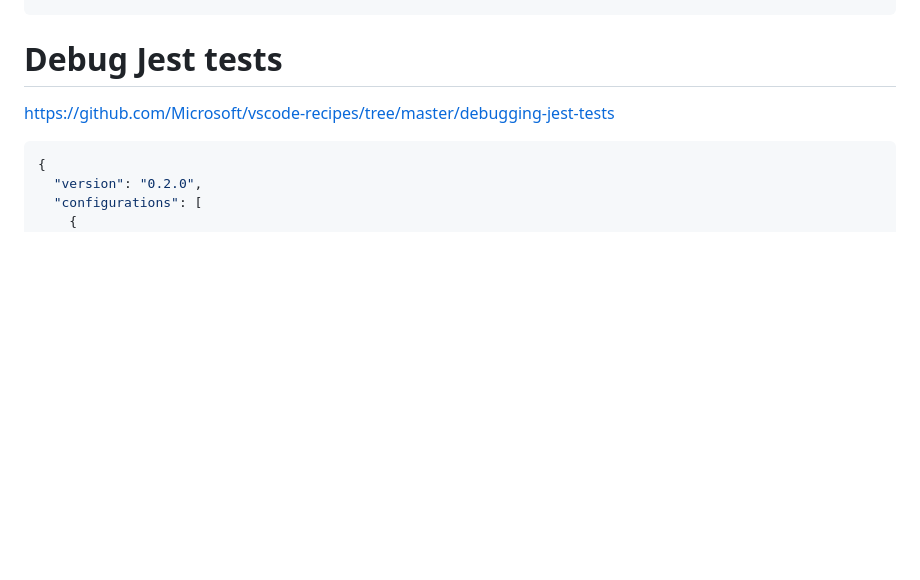
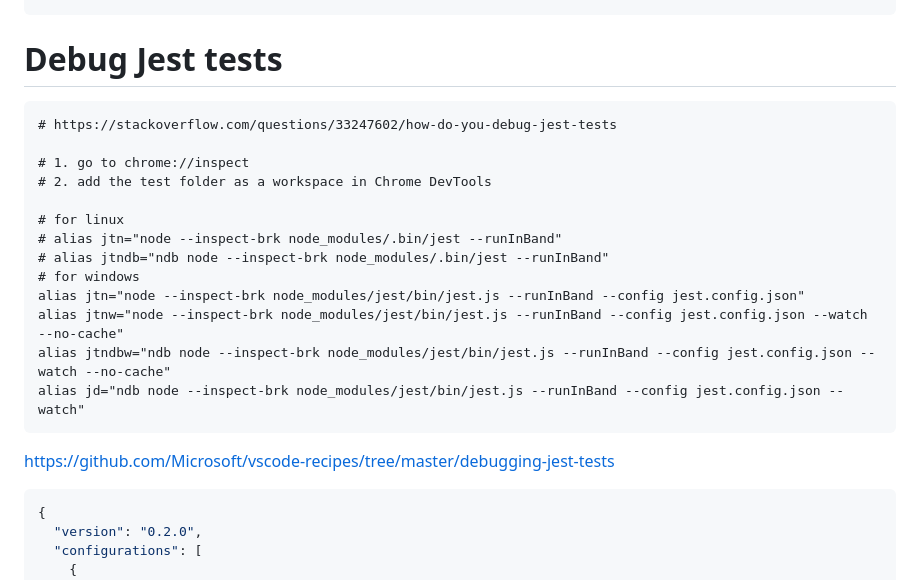
Before and after one commit to Stamo-Gochev/dotfiles, a Markdown page: visual-studio-code/cheatsheet-vs-code.md, the part around the change. Drawn GitHub-style; blank space fills up the shorter version.

Commit message:
cheat: jest tests

````diff
--- a/visual-studio-code/cheatsheet-vs-code.md
+++ b/visual-studio-code/cheatsheet-vs-code.md
@@ -74,6 +74,22 @@ Make sure to set the global path to gulp in `launch.json` as the local reference
 ```
 
 # Debug Jest tests
+
+```
+# https://stackoverflow.com/questions/33247602/how-do-you-debug-jest-tests
+
+# 1. go to chrome://inspect
+# 2. add the test folder as a workspace in Chrome DevTools
+
+# for linux
+# alias jtn="node --inspect-brk node_modules/.bin/jest --runInBand"
+# alias jtndb="ndb node --inspect-brk node_modules/.bin/jest --runInBand"
+# for windows
+alias jtn="node --inspect-brk node_modules/jest/bin/jest.js --runInBand --config jest.config.json"
+alias jtnw="node --inspect-brk node_modules/jest/bin/jest.js --runInBand --config jest.config.json --watch --no-cache"
+alias jtndbw="ndb node --inspect-brk node_modules/jest/bin/jest.js --runInBand --config jest.config.json --watch --no-cache"
+alias jd="ndb node --inspect-brk node_modules/jest/bin/jest.js --runInBand --config jest.config.json --watch"
+```
 
 https://github.com/Microsoft/vscode-recipes/tree/master/debugging-jest-tests
 
````
